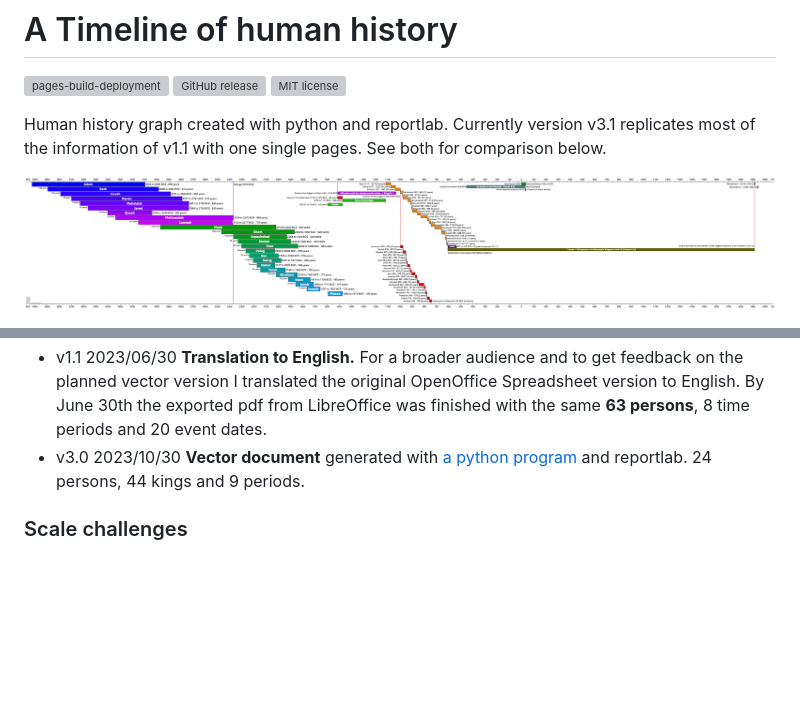
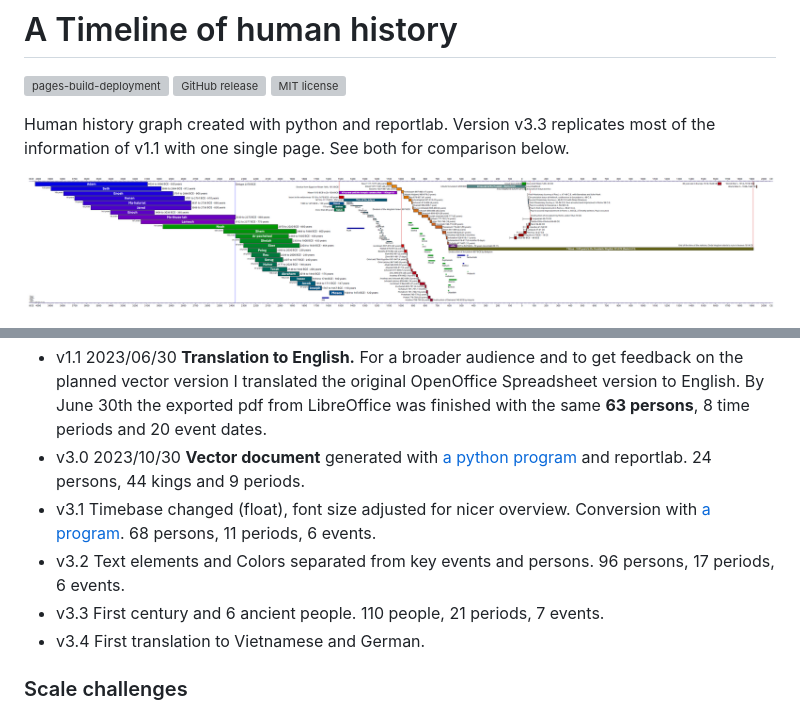
Before and after one commit to kreier/timeline, a Markdown page: README.md, 2 parts joined by grey strips. GitHub-like rendering; pictures changed too: docs/timeline20231104.png (added); blank space fills up the shorter version; grey boxes are pictures that could not be loaded.

Commit message:
updated documentation for v3.3

```diff
--- a/README.md
+++ b/README.md
@@ -4,9 +4,9 @@
 [![GitHub release](https://img.shields.io/github/release/kreier/timeline.svg)](https://GitHub.com/kreier/timeline/releases/)
 [![MIT license](https://img.shields.io/github/license/kreier/timeline)](https://kreier.mit-license.org/)
 
-Human history graph created with python and reportlab. Currently version v3.1 replicates most of the information of v1.1 with one single pages. See both for comparison below.
+Human history graph created with python and reportlab. Version v3.3 replicates most of the information of v1.1 with one single page. See both for comparison below.
 
-![timeline 3.1](docs/timeline20231023.png)
+![timeline 3.3](docs/timeline20231104.png)
 
 ![timeline 1.1](docs/timeline20230630.png)
 
@@ -24,6 +24,10 @@ This project started on here on Github on June 10th, 2023. My last day of work.
 - v2.0 2015/10/12 A __vector image__ as a LibreOffice odf to cover 6000 years on [one pdf](https://github.com/kreier/timeline/blob/5ffa9bac5cb4ff3c2cdc362b63df161e0d909c9d/spreadsheet/Zeitleiste_wide_20151213.pdf) and no restrictions in the representation of years. It was very cumbersome to edit and by December only the first __24 persons__ were indicated with their lifetime. And 2 time periods and 3 event dates.
 - v1.1 2023/06/30 __Translation to English.__ For a broader audience and to get feedback on the planned vector version I translated the original OpenOffice Spreadsheet version to English. By June 30th the exported pdf from LibreOffice was finished with the same __63 persons__, 8 time periods and 20 event dates.
 - v3.0 2023/10/30 __Vector document__ generated with [a python program](https://github.com/kreier/timeline/blob/main/python/6000.py) and reportlab. 24 persons, 44 kings and 9 periods.
+- v3.1 Timebase changed (float), font size adjusted for nicer overview. Conversion with [a program](https://github.com/kreier/timeline/blob/main/history/convert.py). 68 persons, 11 periods, 6 events.
+- v3.2 Text elements and Colors separated from key events and persons. 96 persons, 17 periods, 6 events.
+- v3.3 First century and 6 ancient people. 110 people, 21 periods, 7 events.
+- v3.4 First translation to Vietnamese and German.
 
 ### Scale challenges
 
```
